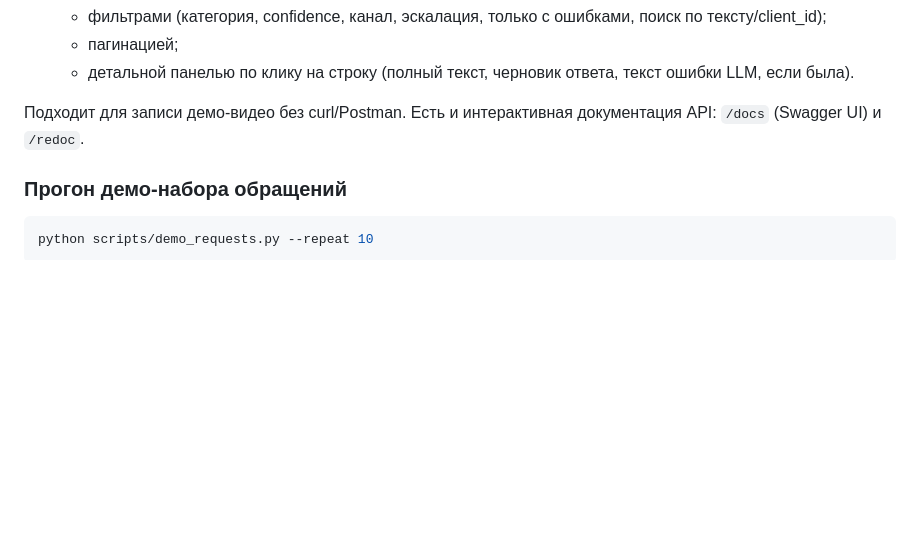
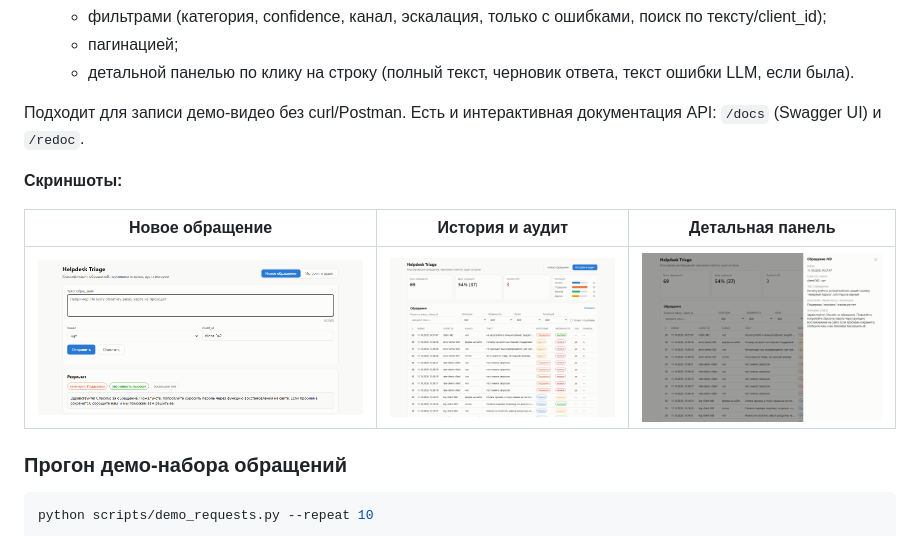
Before and after one commit to DmitryK1981/helpdesk_triage, a Markdown page: README.md, the part around the change. GitHub-like rendering; pictures changed too: docs/screenshots/01_submit.png (added), docs/screenshots/02_history.png (added), docs/screenshots/03_detail.png (added); blank space fills up the shorter version.

Commit message:
Добавить скриншоты интерфейса в README и сценарий демо-видео
Co-Authored-By: Claude Sonnet 5 <noreply@anthropic.com>

````diff
--- a/README.md
+++ b/README.md
@@ -122,6 +122,12 @@ fallback-сценарий: `category="other"`, `confidence="low"`,
 Подходит для записи демо-видео без curl/Postman. Есть и интерактивная
 документация API: `/docs` (Swagger UI) и `/redoc`.
 
+**Скриншоты:**
+
+| Новое обращение | История и аудит | Детальная панель |
+|---|---|---|
+| ![Форма отправки обращения и результат](docs/screenshots/01_submit.png) | ![Дашборд истории: статистика, фильтры, таблица](docs/screenshots/02_history.png) | ![Детальная панель обращения](docs/screenshots/03_detail.png) |
+
 ### Прогон демо-набора обращений
 
 ```bash
````
Also changed, not shown: demo/video_script.md (added, +63 -0 lines).
